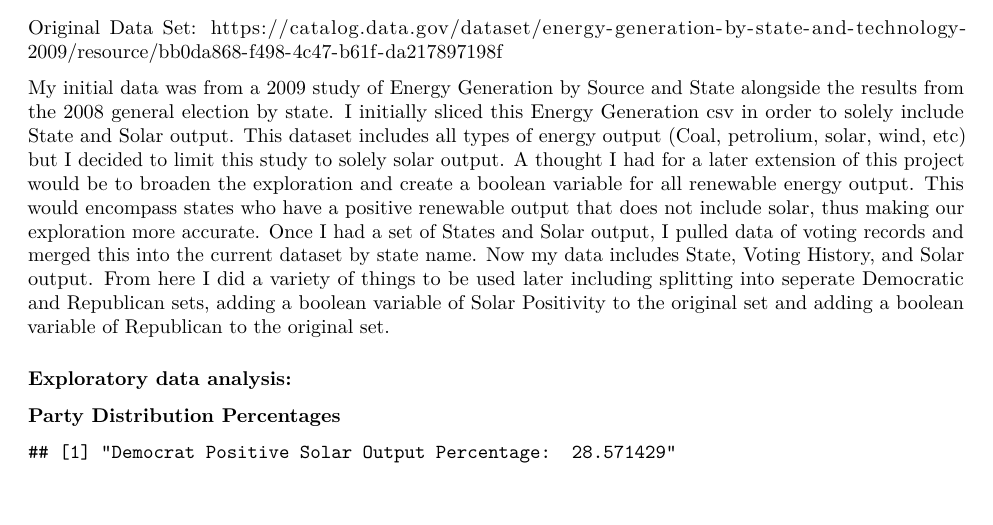
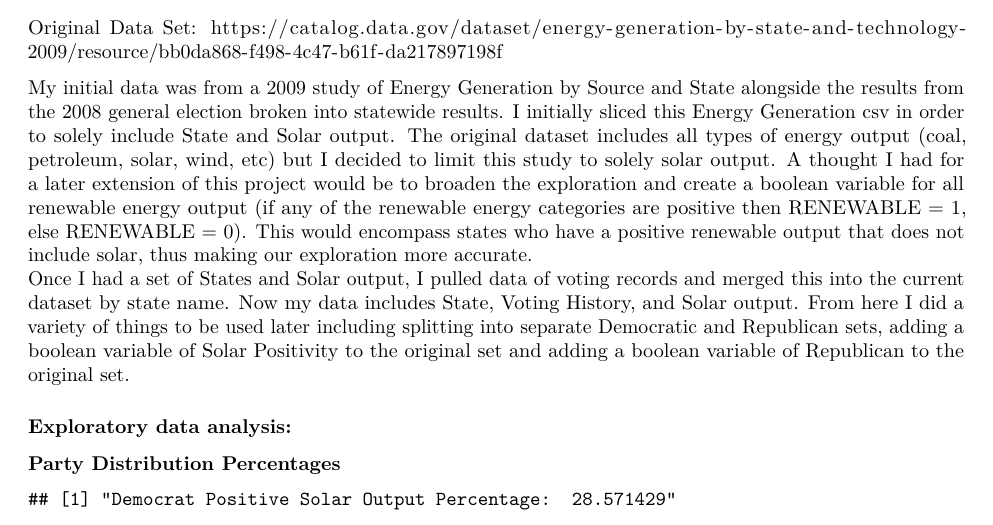
Before and after one commit to JonahTuckman/Statistics-MATH-240, an R Markdown document (Final Project/Final.Rmd): part of page 1 of 7, cut so that both start at the same text, the shorter picture padded with empty space. Rendered offline with R 4.5, knitr and Pandoc, then LaTeX, with nearby package versions; code that draws random numbers runs with fixed seeds of ours; some code elsewhere in the file could not run offline.

Commit message:
Data post grammerly

```diff
--- a/Final Project/Final.Rmd
+++ b/Final Project/Final.Rmd
@@ -70,10 +70,10 @@ I found interest in this question after deciding to work for a company over the
 Original Data Set:
 https://catalog.data.gov/dataset/energy-generation-by-state-and-technology-2009/resource/bb0da868-f498-4c47-b61f-da217897198f
 
-My initial data was from a 2009 study of Energy Generation by Source and State alongside the results from the 2008 general election by state.
-I initially sliced this Energy Generation csv in order to solely include State and Solar output. This dataset includes all types of energy output (Coal, petrolium, solar, wind, etc) but I decided to limit this study to solely solar output. A thought I had for a later extension of this project would be to broaden the exploration and create a boolean variable for all renewable energy output. This would encompass states who have a positive renewable output that does not include solar, thus making our exploration more accurate.
+My initial data was from a 2009 study of Energy Generation by Source and State alongside the results from the 2008 general election broken into statewide results.
+I initially sliced this Energy Generation csv in order to solely include State and Solar output. The original dataset includes all types of energy output (coal, petroleum, solar, wind, etc) but I decided to limit this study to solely solar output. A thought I had for a later extension of this project would be to broaden the exploration and create a boolean variable for all renewable energy output (if any of the renewable energy categories are positive then RENEWABLE = 1, else RENEWABLE = 0). This would encompass states who have a positive renewable output that does not include solar, thus making our exploration more accurate.
 Once I had a set of States and Solar output, I pulled data of voting records and merged this into the current dataset by state name. Now my data includes State, Voting History, and Solar output.
-From here I did a variety of things to be used later including splitting into seperate Democratic and Republican sets, adding a boolean variable of Solar Positivity to the original set and adding a boolean variable of Republican to the original set.
+From here I did a variety of things to be used later including splitting into separate Democratic and Republican sets, adding a boolean variable of Solar Positivity to the original set and adding a boolean variable of Republican to the original set.
 
 
 ### Exploratory data analysis:
```
